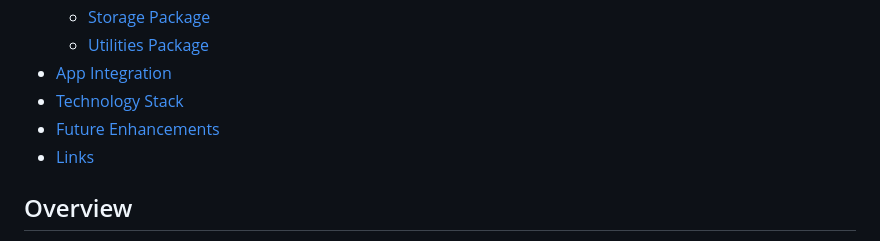
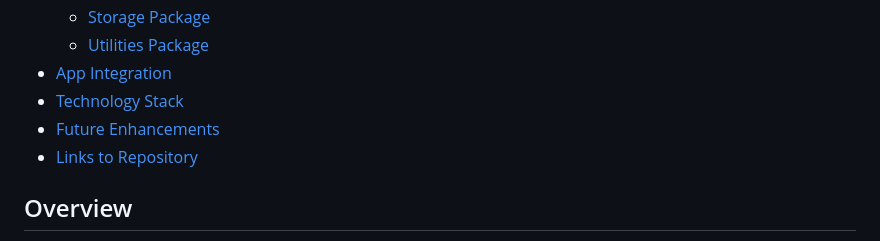
Before and after one commit to mklobucaric/studybuddy, a Markdown page: docs/Backend.md, the part around the change. Drawn GitHub-style.

Commit message:
2024-03-29-1

```diff
--- a/docs/Backend.md
+++ b/docs/Backend.md
@@ -16,7 +16,7 @@ The backend for the Educational Assistant App, Study Buddy, supports the app's i
 - [App Integration](#app-integration)
 - [Technology Stack](#technology-stack)
 - [Future Enhancements](#future-enhancements)
-- [Links](#links)
+- [Links to Repository](#links)
 
 ## Overview
 The backend is structured in packages and modules to handle various functionalities ranging from authentication to data processing and storage.
```
